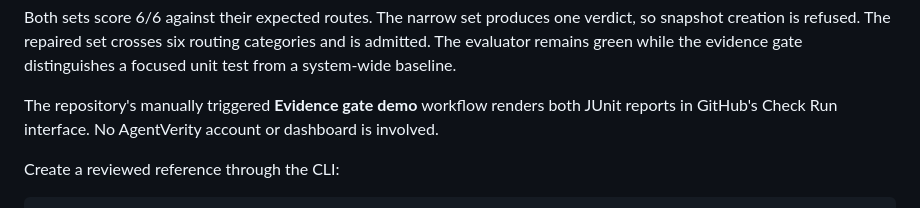
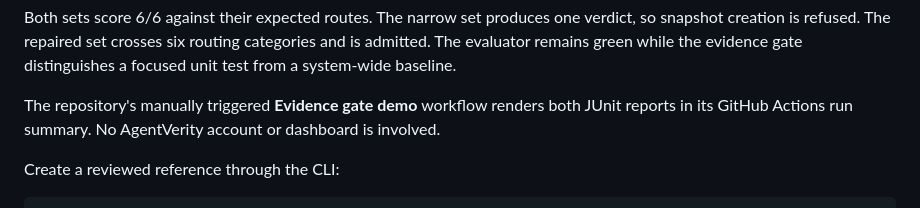
Before and after one commit to mrwersa/agentverity, a Markdown page: README.md, the part around the change. Drawn GitHub-style.

```diff
--- a/README.md
+++ b/README.md
@@ -96,7 +96,7 @@ categories and is admitted. The evaluator remains green while the evidence
 gate distinguishes a focused unit test from a system-wide baseline.
 
 The repository's manually triggered **Evidence gate demo** workflow renders
-both JUnit reports in GitHub's Check Run interface. No AgentVerity account or
+both JUnit reports in its GitHub Actions run summary. No AgentVerity account or
 dashboard is involved.
 
 Create a reviewed reference through the CLI:
```
Also changed, not shown: docs/integrations.md (+2 -2 lines).
